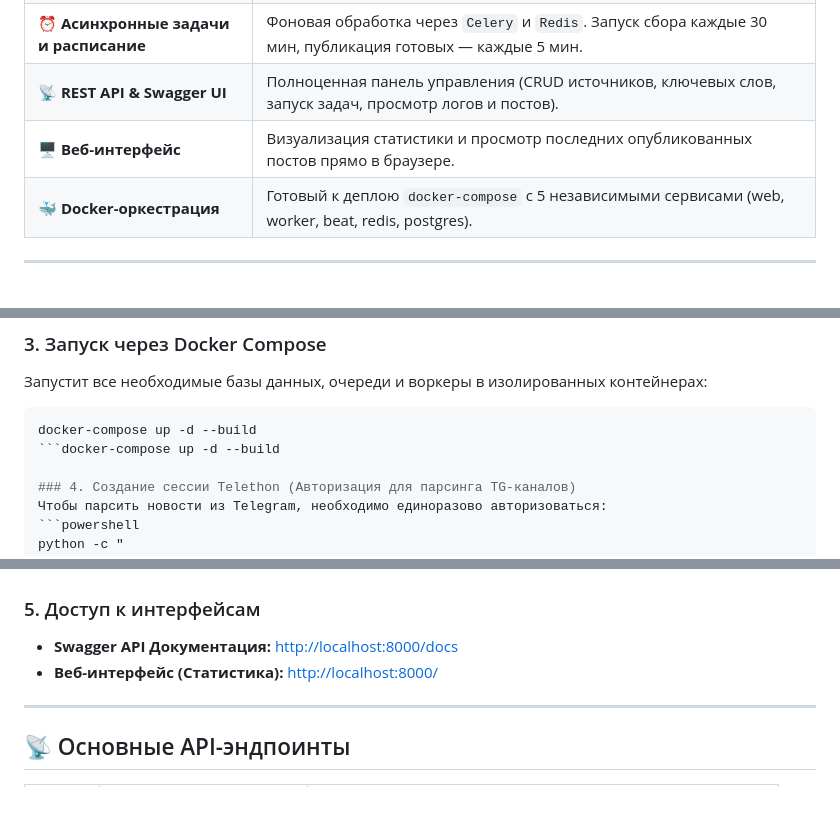
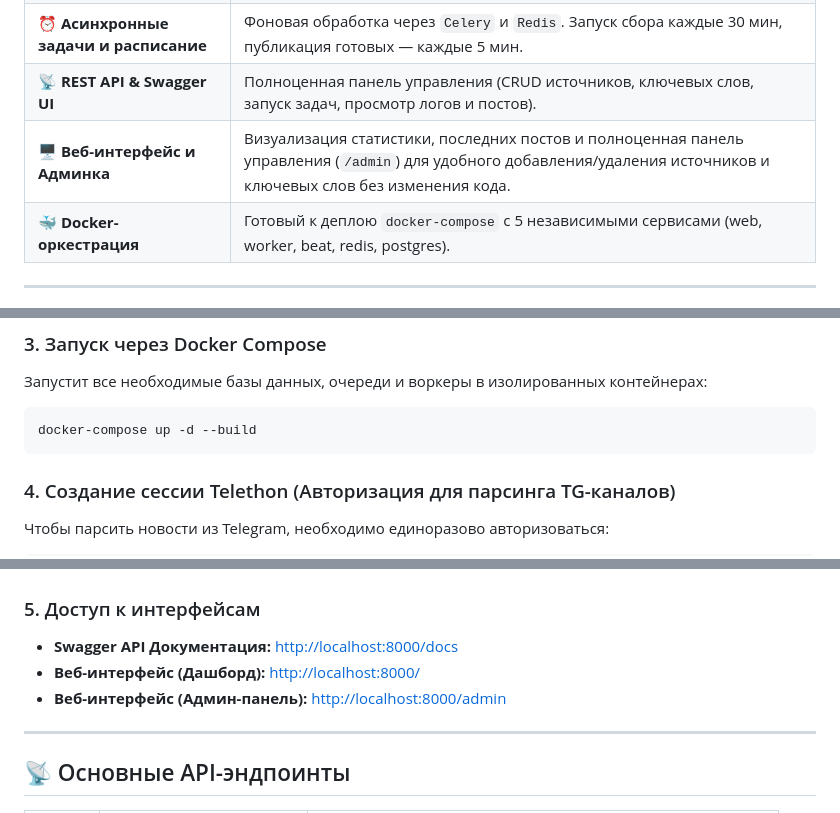
Before and after one commit to Sergei1606/aibot, a Markdown page: README.md, 3 parts joined by grey strips. GitHub-like rendering.

Commit message:
docs: Update README to include admin panel and fix typos

````diff
--- a/README.md
+++ b/README.md
@@ -24,7 +24,7 @@
 | 📤 **Авто-публикация** | Отправка сгенерированных постов в целевой Telegram-канал через `aiogram` с защитой от флуда. |
 | ⏰ **Асинхронные задачи и расписание** | Фоновая обработка через `Celery` и `Redis`. Запуск сбора каждые 30 мин, публикация готовых — каждые 5 мин. |
 | 📡 **REST API & Swagger UI** | Полноценная панель управления (CRUD источников, ключевых слов, запуск задач, просмотр логов и постов). |
-| 🖥 **Веб-интерфейс** | Визуализация статистики и просмотр последних опубликованных постов прямо в браузере. |
+| 🖥 **Веб-интерфейс и Админка** | Визуализация статистики, последних постов и полноценная панель управления (`/admin`) для удобного добавления/удаления источников и ключевых слов без изменения кода. |
 | 🐳 **Docker-оркестрация** | Готовый к деплою `docker-compose` с 5 независимыми сервисами (web, worker, beat, redis, postgres). |
 
 ---
@@ -66,7 +66,7 @@ DEFAULT_TELEGRAM_CHANNEL=@your_channel_username
 Запустит все необходимые базы данных, очереди и воркеры в изолированных контейнерах:
 ```bash
 docker-compose up -d --build
-```docker-compose up -d --build
+```
 
 ### 4. Создание сессии Telethon (Авторизация для парсинга TG-каналов)
 Чтобы парсить новости из Telegram, необходимо единоразово авторизоваться:
@@ -91,7 +91,8 @@ asyncio.run(main())
 
 ### 5. Доступ к интерфейсам
 - **Swagger API Документация:** [http://localhost:8000/docs](http://localhost:8000/docs)
-- **Веб-интерфейс (Статистика):** [http://localhost:8000/](http://localhost:8000/)
+- **Веб-интерфейс (Дашборд):** [http://localhost:8000/](http://localhost:8000/)
+- **Веб-интерфейс (Админ-панель):** [http://localhost:8000/admin](http://localhost:8000/admin)
 
 ---
 
````
